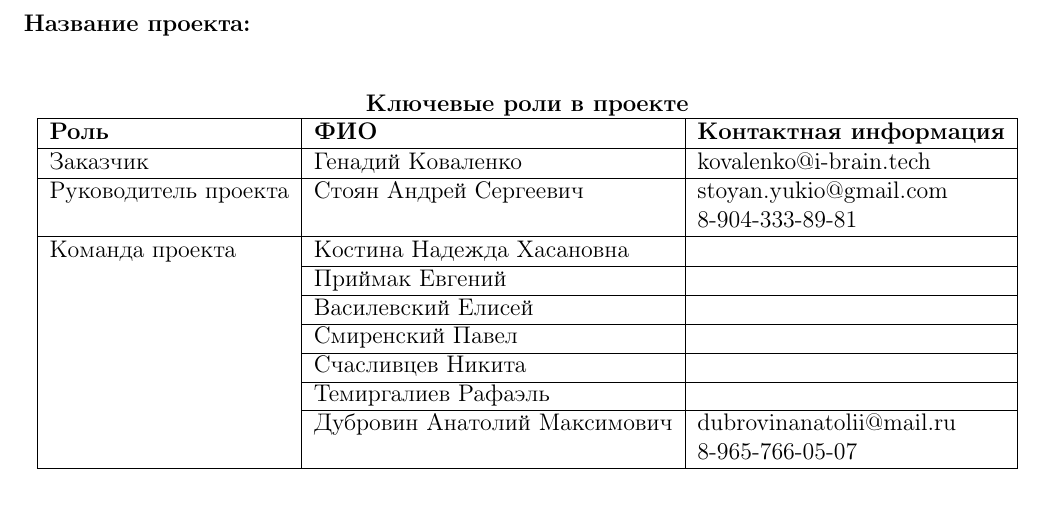
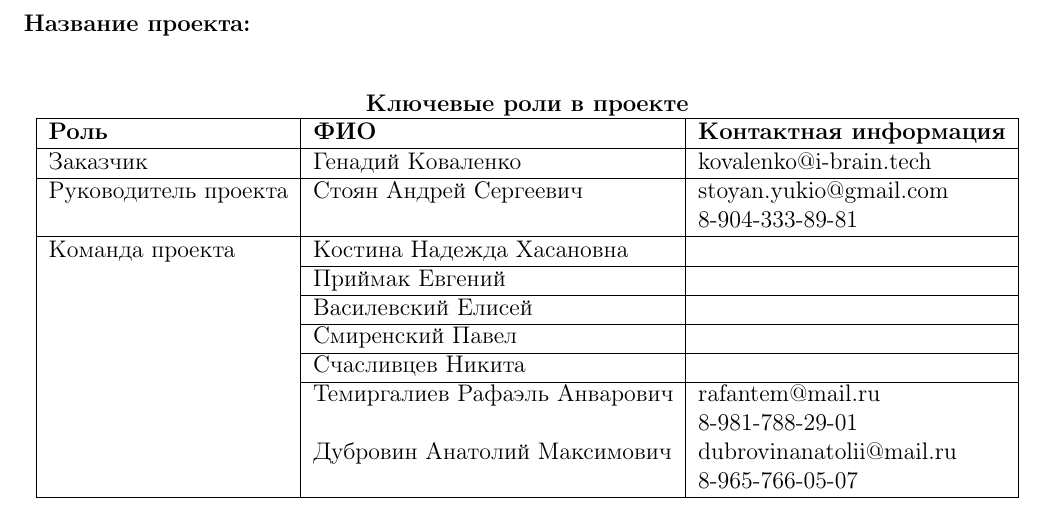
Before and after one commit to relax2k/neuro-game, a LaTeX document (team/team.tex): part of the page, cut so that both start at the same text. Compiled offline with pdfLaTeX.

Commit message:
Update team.tex

```diff
--- a/team/team.tex
+++ b/team/team.tex
@@ -28,7 +28,9 @@
      & Василевский Елисей & \\ \cline{2-3}
      & Смиренский Павел & \\ \cline{2-3}
      & Счасливцев Никита & \\ \cline{2-3}
-     & Темиргалиев Рафаэль & \\ \cline{2-3}
+     & Темиргалиев Рафаэль Анварович
+       & rafantem@mail.ru \\
+     & & 8-981-788-29-01 \\
      & Дубровин Анатолий Максимович
        & dubrovinanatolii@mail.ru \\
      & & 8-965-766-05-07 \\
```
